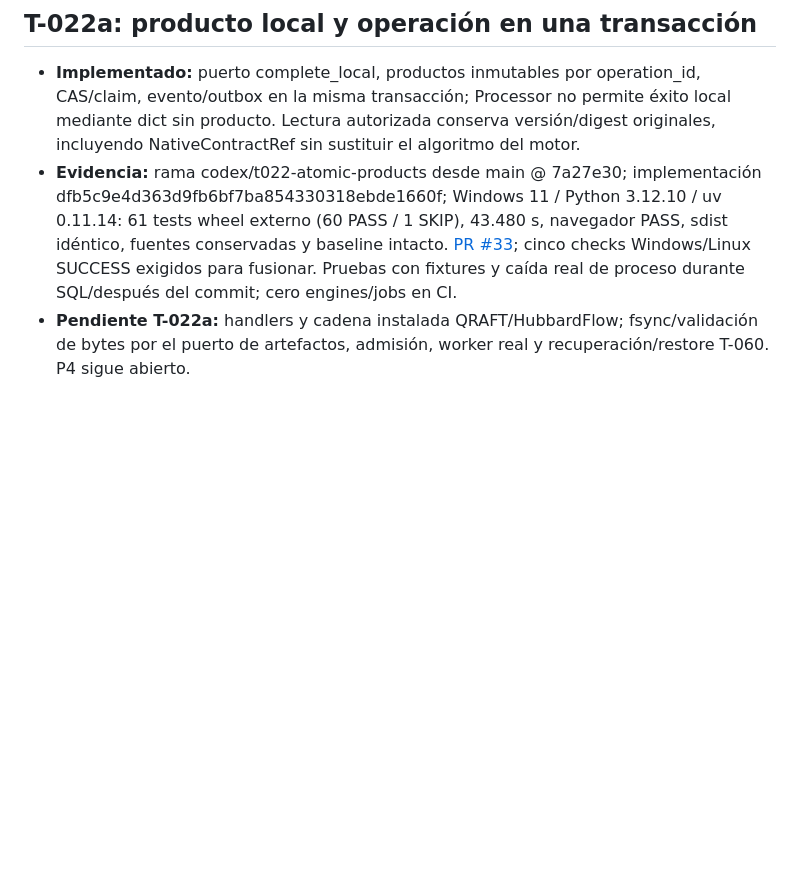
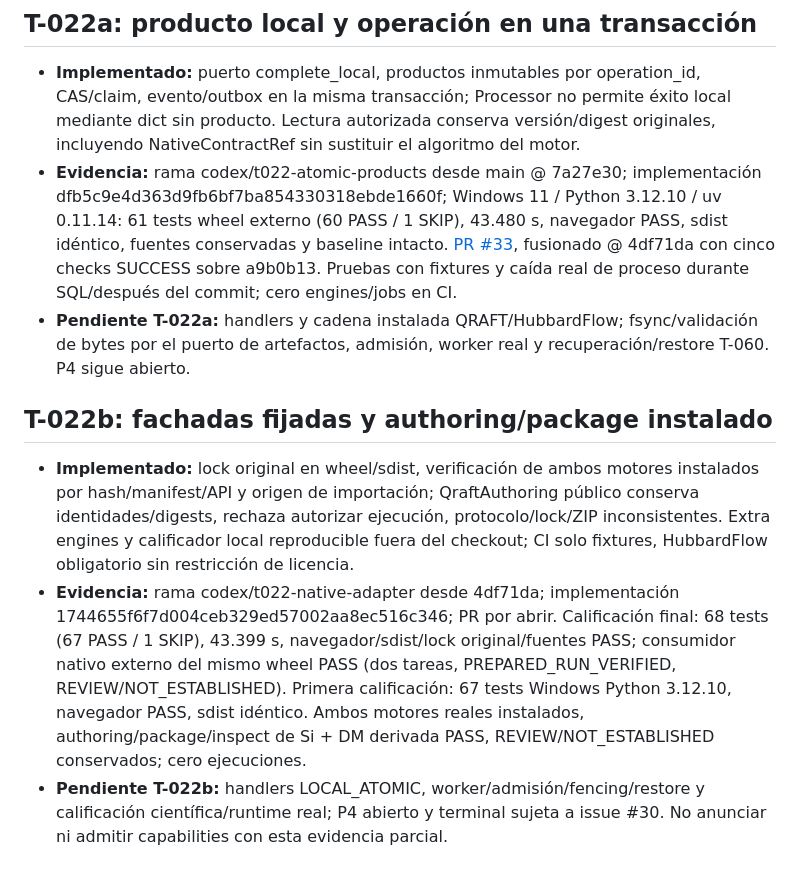
Before and after one commit to Jairomcarmona/dftlab-suite, a Markdown page: docs/reviews/REGISTRO_DEUDA.md, the part around the change. Rendered like a GitHub page; blank space fills up the shorter version.

```diff
--- a/docs/reviews/REGISTRO_DEUDA.md
+++ b/docs/reviews/REGISTRO_DEUDA.md
@@ -204,5 +204,12 @@ Estado verificado, no solo declarado:
 ## T-022a: producto local y operación en una transacción
 
 - **Implementado:** puerto complete_local, productos inmutables por operation_id, CAS/claim, evento/outbox en la misma transacción; Processor no permite éxito local mediante dict sin producto. Lectura autorizada conserva versión/digest originales, incluyendo NativeContractRef sin sustituir el algoritmo del motor.
-- **Evidencia:** rama codex/t022-atomic-products desde main @ 7a27e30; implementación dfb5c9e4d363d9fb6bf7ba854330318ebde1660f; Windows 11 / Python 3.12.10 / uv 0.11.14: 61 tests wheel externo (60 PASS / 1 SKIP), 43.480 s, navegador PASS, sdist idéntico, fuentes conservadas y baseline intacto. [PR #33](https://github.com/Jairomcarmona/dftlab-suite/pull/33); cinco checks Windows/Linux SUCCESS exigidos para fusionar. Pruebas con fixtures y caída real de proceso durante SQL/después del commit; cero engines/jobs en CI.
+- **Evidencia:** rama codex/t022-atomic-products desde main @ 7a27e30; implementación dfb5c9e4d363d9fb6bf7ba854330318ebde1660f; Windows 11 / Python 3.12.10 / uv 0.11.14: 61 tests wheel externo (60 PASS / 1 SKIP), 43.480 s, navegador PASS, sdist idéntico, fuentes conservadas y baseline intacto. [PR #33](https://github.com/Jairomcarmona/dftlab-suite/pull/33), fusionado @ 4df71da con cinco checks SUCCESS sobre a9b0b13. Pruebas con fixtures y caída real de proceso durante SQL/después del commit; cero engines/jobs en CI.
 - **Pendiente T-022a:** handlers y cadena instalada QRAFT/HubbardFlow; fsync/validación de bytes por el puerto de artefactos, admisión, worker real y recuperación/restore T-060. P4 sigue abierto.
+
+
+## T-022b: fachadas fijadas y authoring/package instalado
+
+- **Implementado:** lock original en wheel/sdist, verificación de ambos motores instalados por hash/manifest/API y origen de importación; QraftAuthoring público conserva identidades/digests, rechaza autorizar ejecución, protocolo/lock/ZIP inconsistentes. Extra engines y calificador local reproducible fuera del checkout; CI solo fixtures, HubbardFlow obligatorio sin restricción de licencia.
+- **Evidencia:** rama codex/t022-native-adapter desde 4df71da; implementación 1744655f6f7d004ceb329ed57002aa8ec516c346; PR por abrir. Calificación final: 68 tests (67 PASS / 1 SKIP), 43.399 s, navegador/sdist/lock original/fuentes PASS; consumidor nativo externo del mismo wheel PASS (dos tareas, PREPARED_RUN_VERIFIED, REVIEW/NOT_ESTABLISHED). Primera calificación: 67 tests Windows Python 3.12.10, navegador PASS, sdist idéntico. Ambos motores reales instalados, authoring/package/inspect de Si + DM derivada PASS, REVIEW/NOT_ESTABLISHED conservados; cero ejecuciones.
+- **Pendiente T-022b:** handlers LOCAL_ATOMIC, worker/admisión/fencing/restore y calificación científica/runtime real; P4 abierto y terminal sujeta a issue #30. No anunciar ni admitir capabilities con esta evidencia parcial.
```
Also changed, not shown: docs/reviews/TRASPASO.md (+12 -1 lines).
